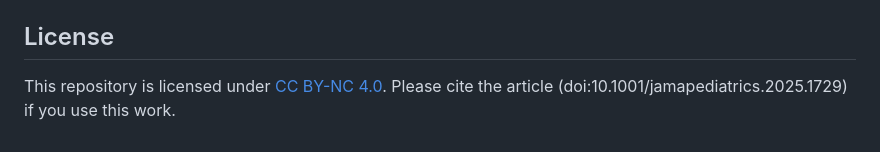
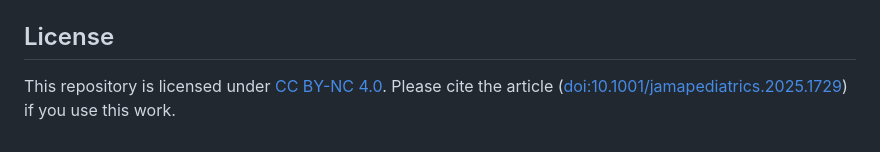
Before and after one commit to BCH-GPT-Translation-Project/GPT4o-Portuguese, a Markdown page: README.md, the part around the change. Rendered like a GitHub page.

Commit message:
Update citation link

```diff
--- a/README.md
+++ b/README.md
@@ -71,4 +71,4 @@ R package versions are as follows:
 1. Output: data via `translation_scores.csv` and several `png` images of figures
 
 ## License
-This repository is licensed under [CC BY-NC 4.0](./LICENSE.md). Please cite the article (doi:10.1001/jamapediatrics.2025.1729) if you use this work.
+This repository is licensed under [CC BY-NC 4.0](./LICENSE.md). Please cite the article ([doi:10.1001/jamapediatrics.2025.1729](http://doi.org/10.1001/jamapediatrics.2025.1729)) if you use this work.
```
